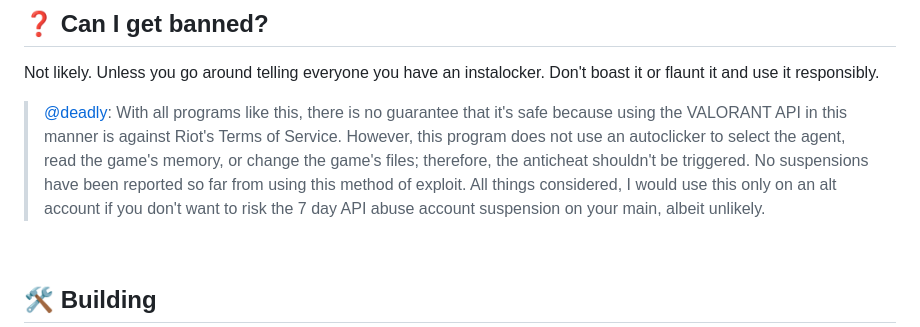
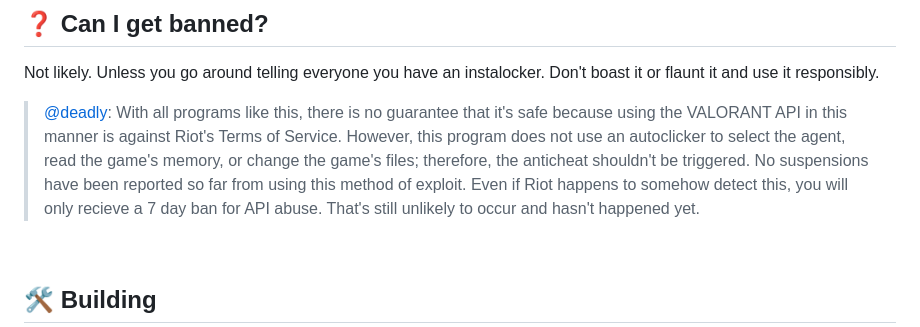
Before and after one commit to SuppliedOrange/VALORANT-Instalocker, a Markdown page: README.md, the part around the change. GitHub-like rendering.

```diff
--- a/README.md
+++ b/README.md
@@ -55,7 +55,8 @@ Is that safe? Yes, it is. Windows protects your PC because this is an unsigned e
 
 Not likely. Unless you go around telling everyone you have an instalocker. Don't boast it or flaunt it and use it responsibly.
 <br>
-> [@deadly](https://github.com/deadly): With all programs like this, there is no guarantee that it's safe because using the VALORANT API in this manner is against Riot's Terms of Service. However, this program does not use an autoclicker to select the agent, read the game's memory, or change the game's files; therefore, the anticheat shouldn't be triggered. No suspensions have been reported so far from using this method of exploit. All things considered, I would use this only on an alt account if you don't want to risk the 7 day API abuse account suspension on your main, albeit unlikely.
+> [@deadly](https://github.com/deadly): With all programs like this, there is no guarantee that it's safe because using the VALORANT API in this manner is against Riot's Terms of Service. However, this program does not use an autoclicker to select the agent, read the game's memory, or change the game's files; therefore, the anticheat shouldn't be triggered. No suspensions have been reported so far from using this method of exploit.
+Even if Riot happens to somehow detect this, you will only recieve a 7 day ban for API abuse. That's still unlikely to occur and hasn't happened yet.
 
 <br>
 
```
